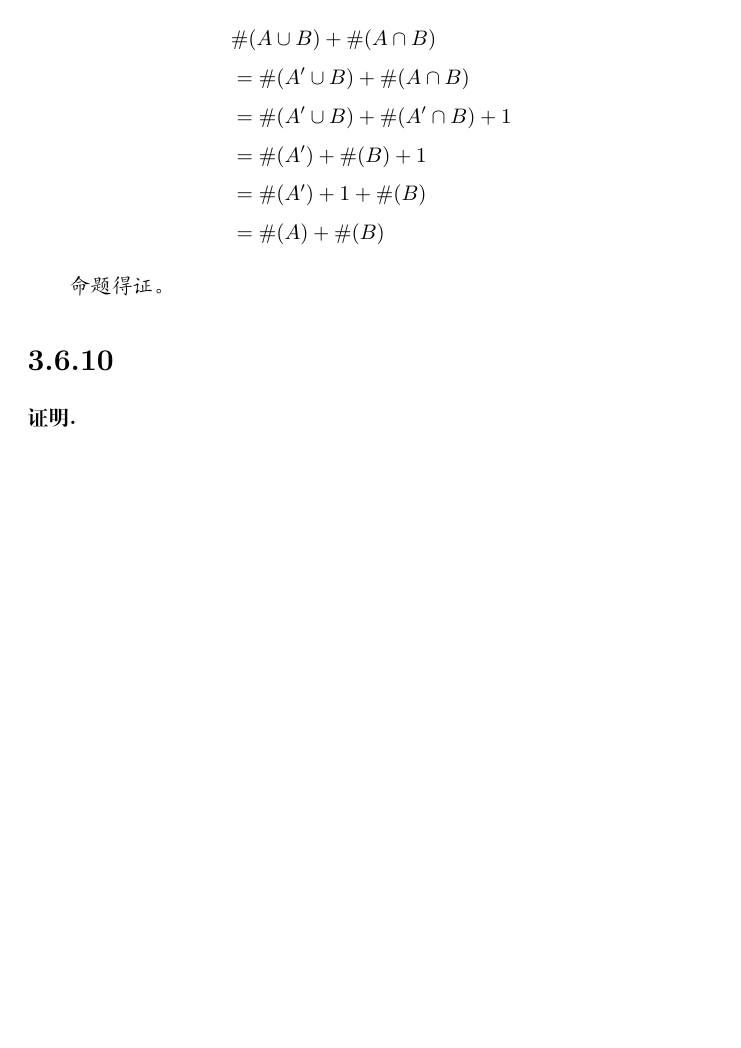
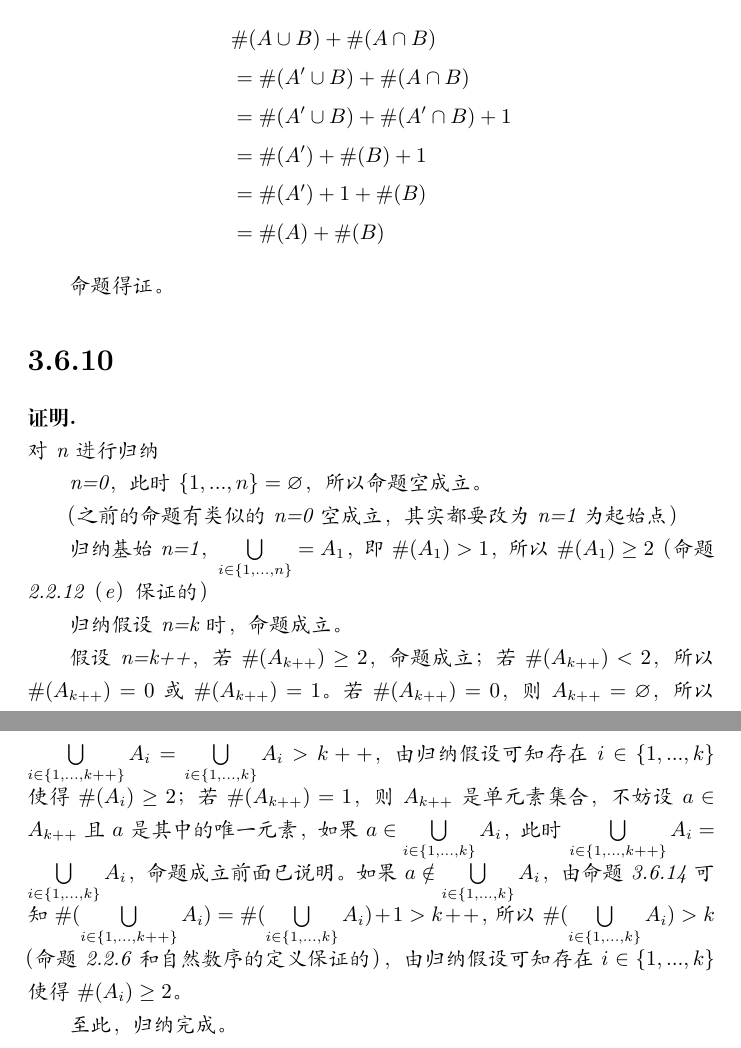
Before and after one commit to zvbb/tao-analysis-exercise, a LaTeX document (chapter/3chapter/3-6.tex): part of page 10 of 10 before the commit and two parts of pages 10 and 11 of 11 after it, the two joined at a grey line, cut so that both start at the same text, the shorter picture padded with empty space. Compiled offline with XeLaTeX.

Commit message:
3-6.tex sequal

```diff
--- a/chapter/3chapter/3-6.tex
+++ b/chapter/3chapter/3-6.tex
@@ -473,6 +473,32 @@
 
 \section*{3.6.10}
 \begin{zproof}
+  对n进行归纳
+
+  n=0，此时$\{1,...,n\} = \varnothing$，所以命题空成立。
+
+  （之前的命题有类似的n=0空成立，其实都要改为n=1为起始点）
+
+  归纳基始n=1，$\bigcup\limits_{i \in \{1,...,n\}}=A_1$，
+  即$\#(A_1) > 1$，所以$\#(A_1) \geq 2$（命题2.2.12（e）保证的）
+
+  归纳假设n=k时，命题成立。
+
+  假设n=k++，
+  若$\#(A_{k++}) \geq 2$，命题成立；
+  若$\#(A_{k++}) < 2$，所以$\#(A_{k++})=0 $或$ \#(A_{k++})=1$。
+  若$\#(A_{k++})=0$，则$A_{k++} = \varnothing$，所以
+  $\bigcup\limits_{i \in \{1,...,k++\}}A_i = \bigcup\limits_{i \in \{1,...,k\}}A_i > k++$，
+  由归纳假设可知存在$i \in \{1,...,k\}$使得$\#(A_i) \geq 2$；
+  若$\#(A_{k++})=1$，则$A_{k++}$是单元素集合，不妨设$a \in A_{k++}$且$a$是其中的唯一元素，
+  如果$a \in \bigcup\limits_{i \in \{1,...,k\}}A_i$，此时
+  $\bigcup\limits_{i \in \{1,...,k++\}}A_i = \bigcup\limits_{i \in \{1,...,k\}}A_i$，命题成立前面已说明。
+  如果$a \notin \bigcup\limits_{i \in \{1,...,k\}}A_i$，
+  由命题3.6.14可知$\#(\bigcup\limits_{i \in \{1,...,k++\}}A_i) = \#(\bigcup\limits_{i \in \{1,...,k\}}A_i) + 1 > k++$，
+  所以$\#(\bigcup\limits_{i \in \{1,...,k\}}A_i) > k$（命题2.2.6和自然数序的定义保证的），
+  由归纳假设可知存在$i \in \{1,...,k\}$使得$\#(A_i) \geq 2$。
+
+  至此，归纳完成。
 
 \end{zproof}
 \end{document}
```
Also changed, not shown: chapter/3chapter/3-6.pdf.
